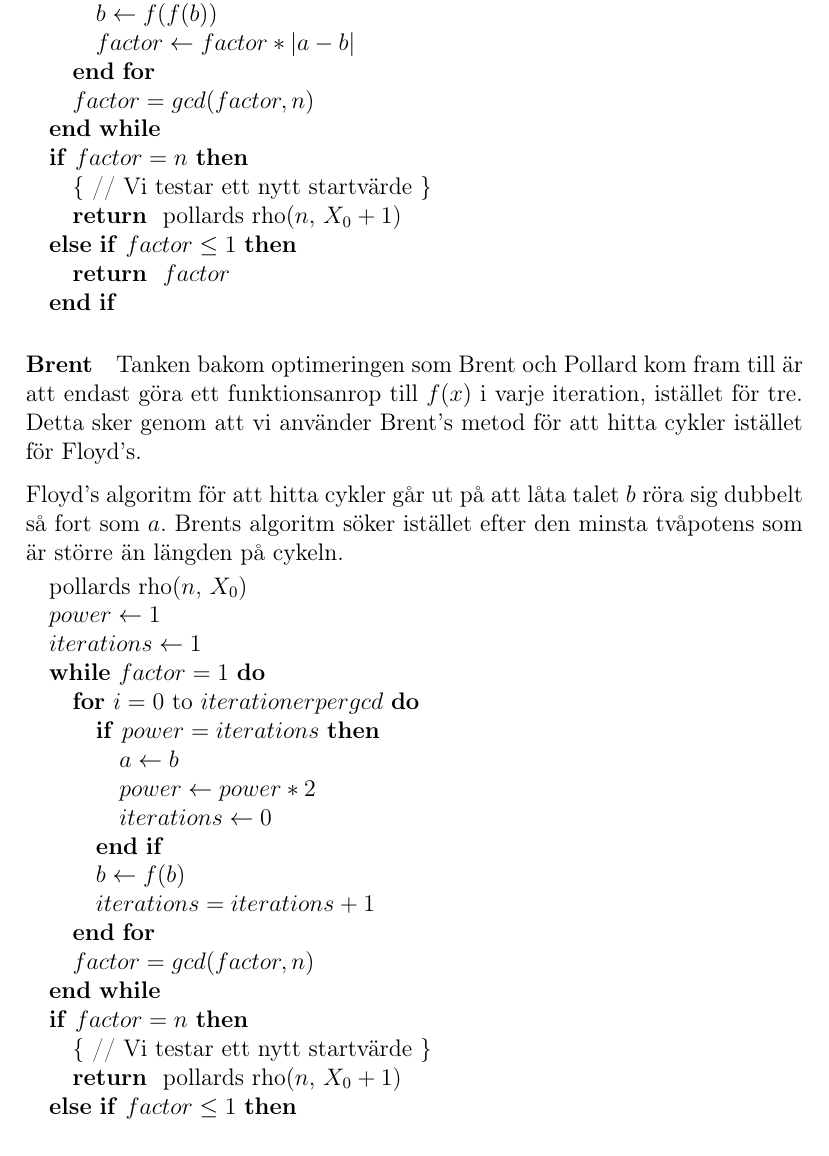
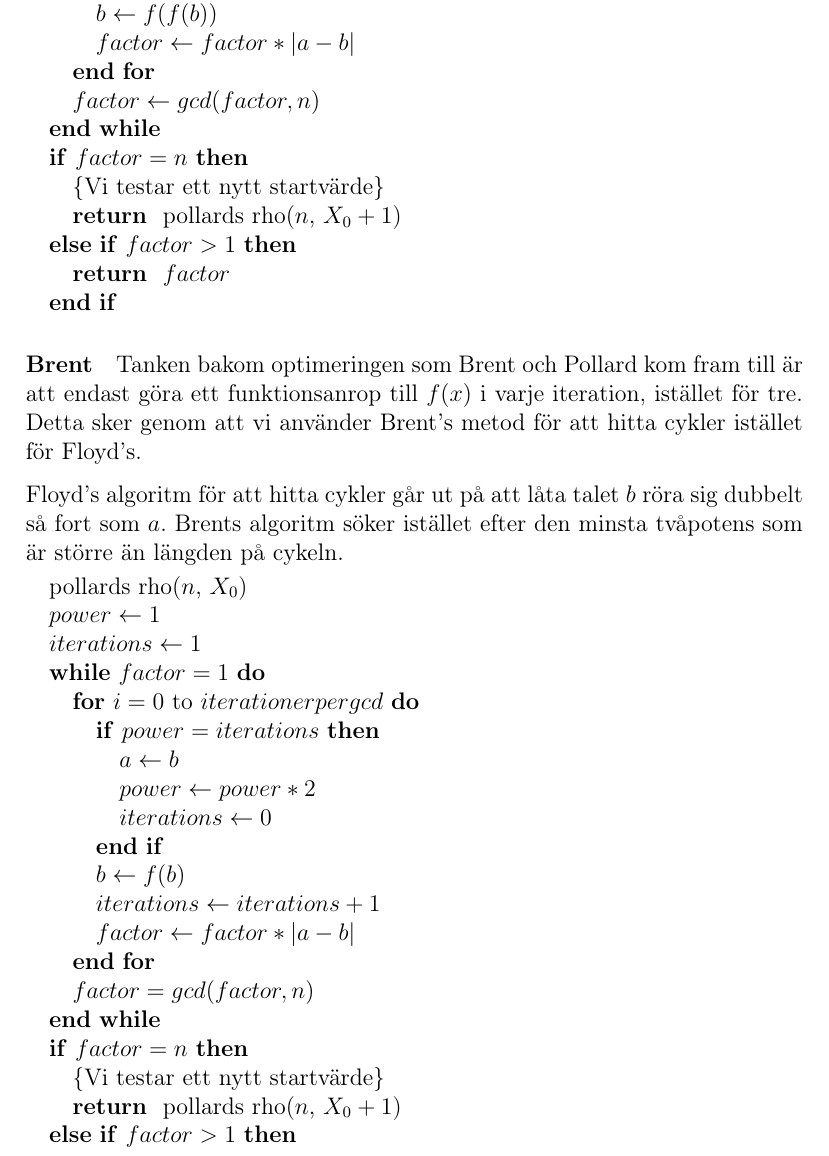
Before and after one commit to ecksun/Integer-Factorization-avalg-proj2, a LaTeX document (rapport/project_2.tex): part of page 5 of 8, cut so that both start at the same text. Compiled offline with pdfLaTeX.

Commit message:
Done with pseudo kod

```diff
--- a/rapport/project_2.tex
+++ b/rapport/project_2.tex
@@ -146,13 +146,13 @@ Genom att utnytja detta fenomen kan vi räkna ut flera $|a-b|$ innan vi beräkna
                 \STATE $b \gets f(f(b))$
                 \STATE $factor \gets factor * |a-b|$
             \ENDFOR
-            \STATE $factor = gcd(factor, n)$
+            \STATE $factor \gets gcd(factor, n)$
         \ENDWHILE
 
         \IF{$factor = n$}
-            \STATE \COMMENT { // Vi testar ett nytt startvärde }
+            \STATE \COMMENT {Vi testar ett nytt startvärde}
             \RETURN pollards rho($n$, $X_0+1$)
-        \ELSIF{$factor \le 1$}
+        \ELSIF{$factor > 1$}
             \RETURN $factor$
         \ENDIF
 \end{algorithmic}
@@ -176,7 +176,9 @@ Floyd's algoritm för att hitta cykler går ut på att låta talet $b$ röra sig
                 \ENDIF
                 \STATE $b \gets f(b)$
 
-                \STATE $iterations = iterations + 1$
+                \STATE $iterations \gets iterations + 1$
+
+                \STATE $factor \gets factor * |a-b|$
 
             \ENDFOR
 
@@ -185,9 +187,9 @@ Floyd's algoritm för att hitta cykler går ut på att låta talet $b$ röra sig
         \ENDWHILE
 
         \IF{$factor = n$}
-            \STATE \COMMENT { // Vi testar ett nytt startvärde }
+            \STATE \COMMENT {Vi testar ett nytt startvärde}
             \RETURN pollards rho($n$, $X_0+1$)
-        \ELSIF{$factor \le 1$}
+        \ELSIF{$factor > 1$}
             \RETURN $factor$
         \ENDIF
 \end{algorithmic}
```
Also changed, not shown: rapport/project_2.tex (8 more changed lines).
